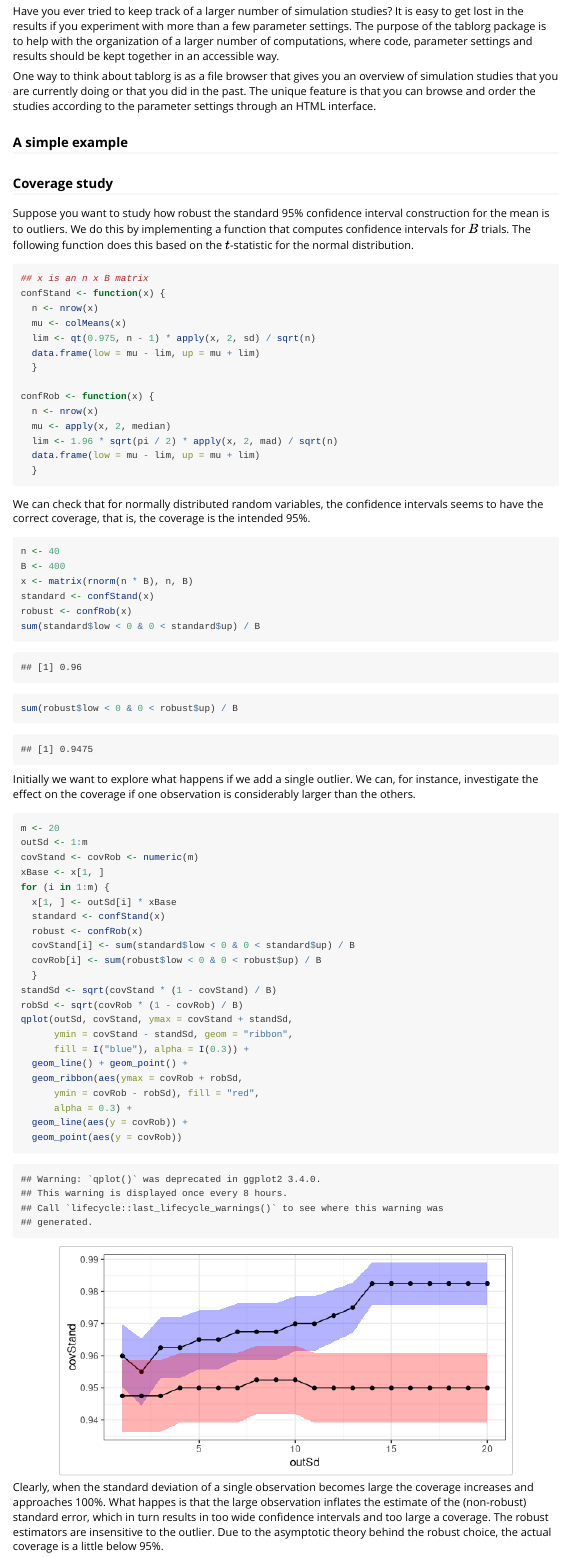
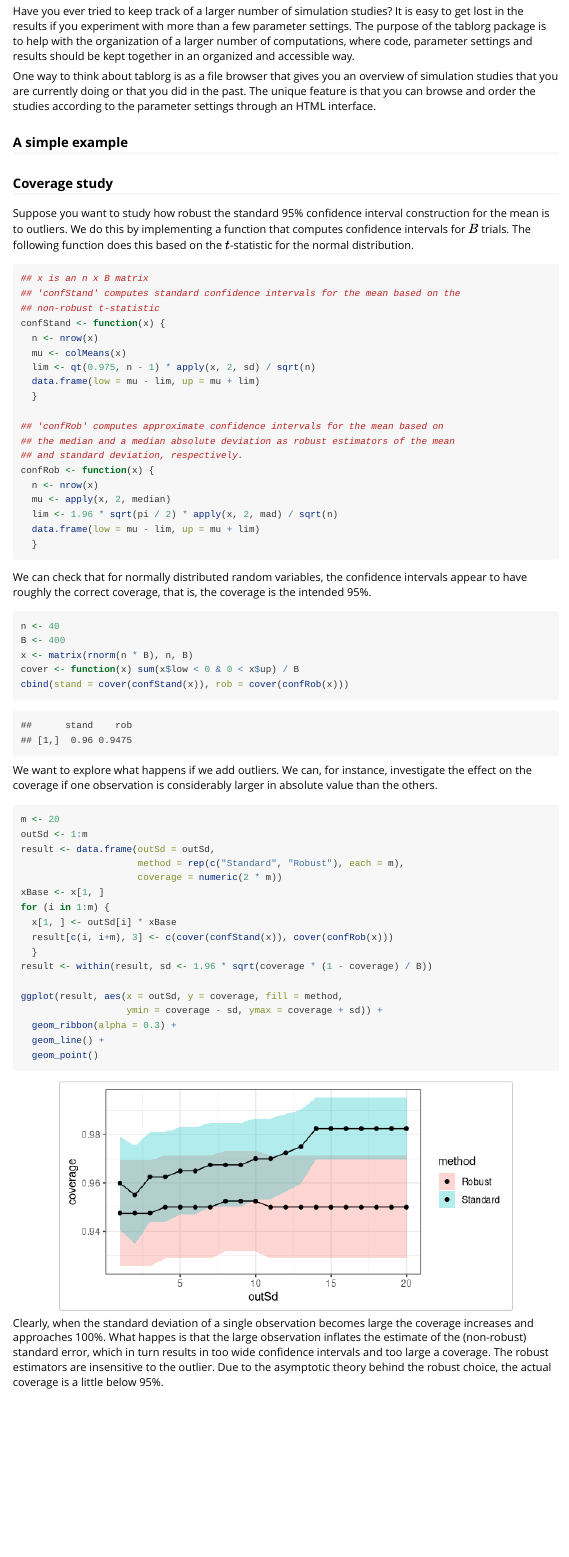
Before and after one commit to nielsrhansen/tablorg, an R Markdown document (vignettes/FirstTable.Rmd): the page in a window 1100 px wide, from 210 px down. Rendered offline with R 4.5, knitr and Pandoc, with nearby package versions; code that draws random numbers runs with fixed seeds of ours.

Commit message:
Rewriting the converage simulation and plot in the vignette

````diff
--- a/vignettes/FirstTable.Rmd
+++ b/vignettes/FirstTable.Rmd
@@ -22,7 +22,7 @@ is easy to get lost in the results if you experiment with more than a few
 parameter settings. The purpose of the tablorg package is to help with the
 organization of a larger number of computations,
 where code, parameter settings and results should be kept together in an
-accessible way.
+organized and accessible way.
 
 One way to think about tablorg is as a file browser that gives you an overview
 of simulation studies that you are currently doing or that you did in the past.
@@ -41,6 +41,8 @@ this based on the $t$-statistic for the normal distribution.
 
 ```{r confConstr}
 ## x is an n x B matrix
+## 'confStand' computes standard confidence intervals for the mean based on the
+## non-robust t-statistic
 confStand <- function(x) {
   n <- nrow(x)
   mu <- colMeans(x)
@@ -48,6 +50,9 @@ confStand <- function(x) {
   data.frame(low = mu - lim, up = mu + lim)
   }
 
+## 'confRob' computes approximate confidence intervals for the mean based on
+## the median and a median absolute deviation as robust estimators of the mean
+## and standard deviation, respectively.
 confRob <- function(x) {
   n <- nrow(x)
   mu <- apply(x, 2, median)
@@ -57,46 +62,39 @@ confRob <- function(x) {
 ```
 
 We can check that for normally distributed random variables, the confidence
-intervals seems to have the correct coverage, that is, the coverage is the
-intended 95%.
+intervals appear to have roughly the correct coverage, that is, the coverage is
+the intended 95%.
 
 ```{r expBase, dependson="confConstr"}
 n <- 40
 B <- 400
 x <- matrix(rnorm(n * B), n, B)
-standard <- confStand(x)
-robust <- confRob(x)
-sum(standard$low < 0 & 0 < standard$up) / B
-sum(robust$low < 0 & 0 < robust$up) / B
+cover <- function(x) sum(x$low < 0 & 0 < x$up) / B
+cbind(stand = cover(confStand(x)), rob = cover(confRob(x)))
 ```
 
-Initially we want to explore what happens if we add a single outlier. We can,
+We want to explore what happens if we add outliers. We can,
 for instance, investigate the effect on the coverage if one observation is
-considerably larger than the others.
+considerably larger in absolute value than the others.
 
 ```{r expOut, dependson="expBase", fig.width=6}
 m <- 20
 outSd <- 1:m
-covStand <- covRob <- numeric(m)
+result <- data.frame(outSd = outSd,
+                     method = rep(c("Standard", "Robust"), each = m),
+                     coverage = numeric(2 * m))
 xBase <- x[1, ]
 for (i in 1:m) {
   x[1, ] <- outSd[i] * xBase
-  standard <- confStand(x)
-  robust <- confRob(x)
-  covStand[i] <- sum(standard$low < 0 & 0 < standard$up) / B
-  covRob[i] <- sum(robust$low < 0 & 0 < robust$up) / B
+  result[c(i, i+m), 3] <- c(cover(confStand(x)), cover(confRob(x)))
   }
-standSd <- sqrt(covStand * (1 - covStand) / B)
-robSd <- sqrt(covRob * (1 - covRob) / B)
-qplot(outSd, covStand, ymax = covStand + standSd,
-      ymin = covStand - standSd, geom = "ribbon",
-      fill = I("blue"), alpha = I(0.3)) +
-  geom_line() + geom_point() +
-  geom_ribbon(aes(ymax = covRob + robSd,
-      ymin = covRob - robSd), fill = "red",
-      alpha = 0.3) +
-  geom_line(aes(y = covRob)) +
-  geom_point(aes(y = covRob))
+result <- within(result, sd <- 1.96 * sqrt(coverage * (1 - coverage) / B))
+
+ggplot(result, aes(x = outSd, y = coverage, fill = method,
+                   ymin = coverage - sd, ymax = coverage + sd)) +
+  geom_ribbon(alpha = 0.3) +
+  geom_line() +
+  geom_point()
 ```
 
 Clearly, when the standard deviation of a single observation becomes large
````
